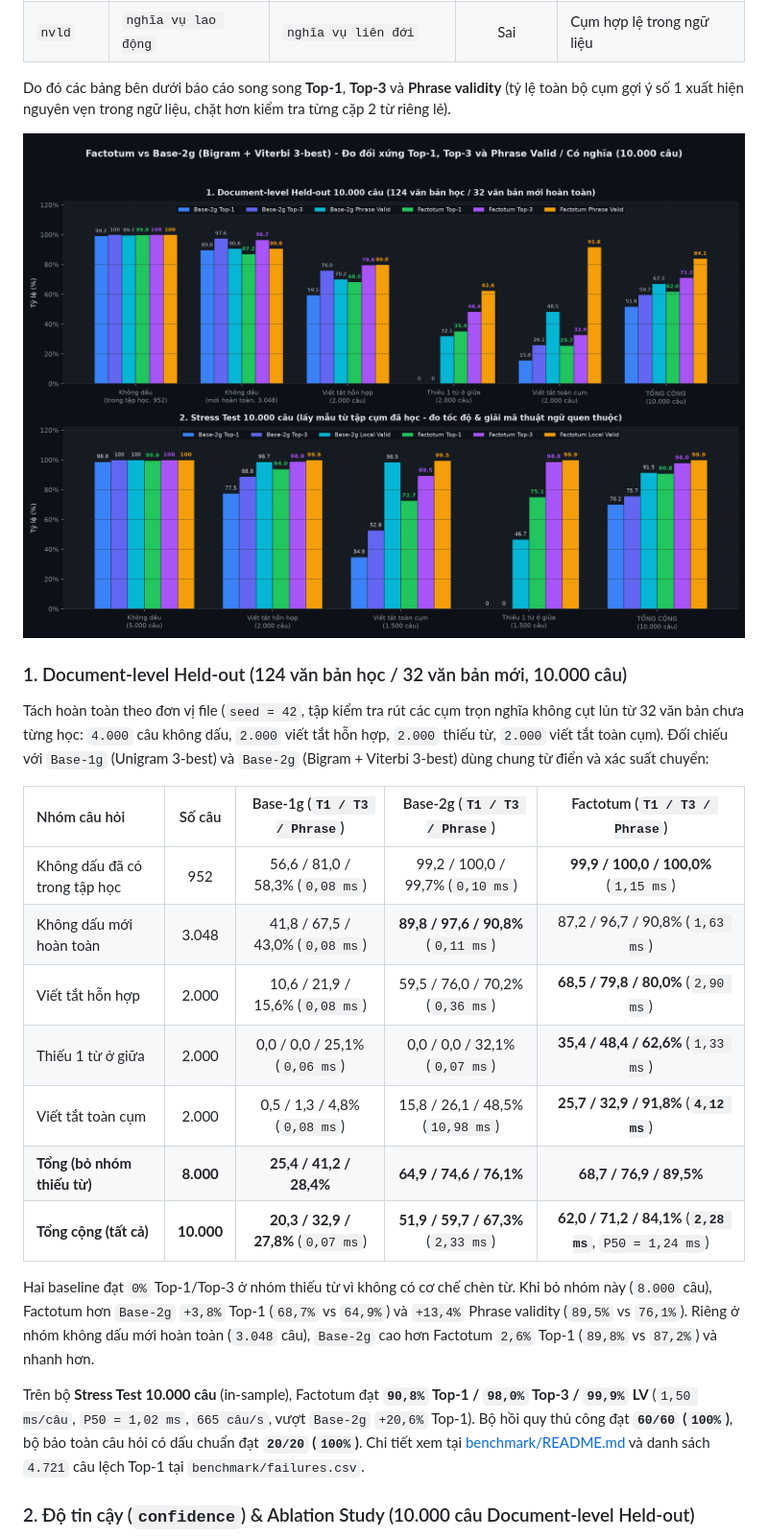
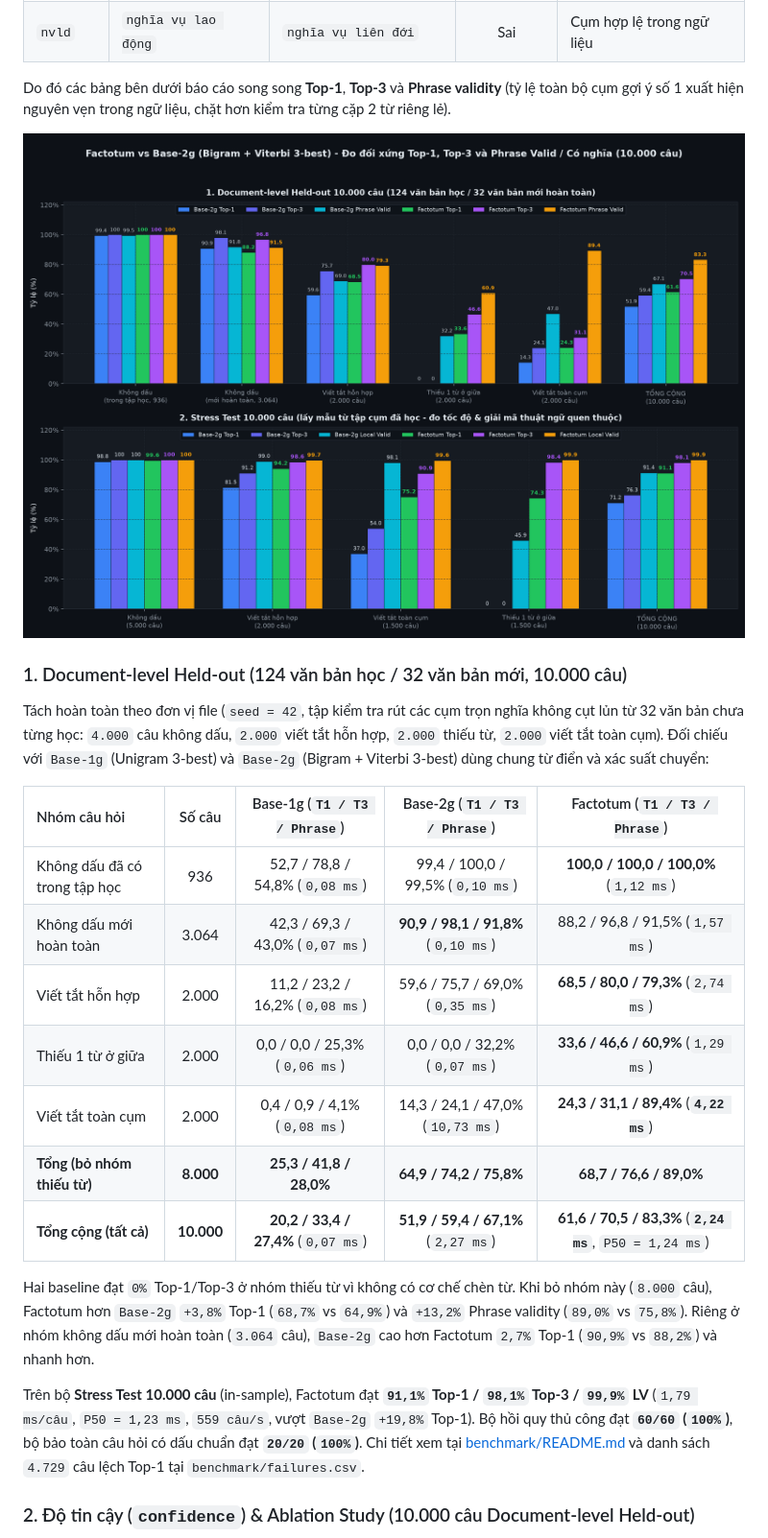
Before and after one commit to evilogre1112/Factotum, a Markdown page: README.md, the part around one of its changes. Shown at 96% size. GitHub-like rendering; pictures changed too: docs/images/benchmark_overview.png.

Commit message:
Add 2-letter Vietnamese consonant digraph keys (ng, kh, nh, gh...) and sync README, benchmark, and charts

```diff
--- a/README.md
+++ b/README.md
@@ -171,17 +171,17 @@ Tách hoàn toàn theo đơn vị file (`seed = 42`, tập kiểm tra rút các
 
 | Nhóm câu hỏi | Số câu | Base-1g (`T1 / T3 / Phrase`) | Base-2g (`T1 / T3 / Phrase`) | Factotum (`T1 / T3 / Phrase`) |
 | :--- | :---: | :---: | :---: | :---: |
-| Không dấu đã có trong tập học | 952 | 56,6 / 81,0 / 58,3% (`0,08 ms`) | 99,2 / 100,0 / 99,7% (`0,10 ms`) | **99,9 / 100,0 / 100,0%** (`1,15 ms`) |
-| Không dấu mới hoàn toàn | 3.048 | 41,8 / 67,5 / 43,0% (`0,08 ms`) | **89,8 / 97,6 / 90,8%** (`0,11 ms`) | 87,2 / 96,7 / 90,8% (`1,63 ms`) |
-| Viết tắt hỗn hợp | 2.000 | 10,6 / 21,9 / 15,6% (`0,08 ms`) | 59,5 / 76,0 / 70,2% (`0,36 ms`) | **68,5 / 79,8 / 80,0%** (`2,90 ms`) |
-| Thiếu 1 từ ở giữa | 2.000 | 0,0 / 0,0 / 25,1% (`0,06 ms`) | 0,0 / 0,0 / 32,1% (`0,07 ms`) | **35,4 / 48,4 / 62,6%** (`1,33 ms`) |
-| Viết tắt toàn cụm | 2.000 | 0,5 / 1,3 / 4,8% (`0,08 ms`) | 15,8 / 26,1 / 48,5% (`10,98 ms`) | **25,7 / 32,9 / 91,8%** (**`4,12 ms`**) |
-| **Tổng (bỏ nhóm thiếu từ)** | **8.000** | **25,4 / 41,2 / 28,4%** | **64,9 / 74,6 / 76,1%** | **68,7 / 76,9 / 89,5%** |
-| **Tổng cộng (tất cả)** | **10.000** | **20,3 / 32,9 / 27,8%** (`0,07 ms`) | **51,9 / 59,7 / 67,3%** (`2,33 ms`) | **62,0 / 71,2 / 84,1%** (**`2,28 ms`**, `P50 = 1,24 ms`) |
+| Không dấu đã có trong tập học | 936 | 52,7 / 78,8 / 54,8% (`0,08 ms`) | 99,4 / 100,0 / 99,5% (`0,10 ms`) | **100,0 / 100,0 / 100,0%** (`1,12 ms`) |
+| Không dấu mới hoàn toàn | 3.064 | 42,3 / 69,3 / 43,0% (`0,07 ms`) | **90,9 / 98,1 / 91,8%** (`0,10 ms`) | 88,2 / 96,8 / 91,5% (`1,57 ms`) |
+| Viết tắt hỗn hợp | 2.000 | 11,2 / 23,2 / 16,2% (`0,08 ms`) | 59,6 / 75,7 / 69,0% (`0,35 ms`) | **68,5 / 80,0 / 79,3%** (`2,74 ms`) |
+| Thiếu 1 từ ở giữa | 2.000 | 0,0 / 0,0 / 25,3% (`0,06 ms`) | 0,0 / 0,0 / 32,2% (`0,07 ms`) | **33,6 / 46,6 / 60,9%** (`1,29 ms`) |
+| Viết tắt toàn cụm | 2.000 | 0,4 / 0,9 / 4,1% (`0,08 ms`) | 14,3 / 24,1 / 47,0% (`10,73 ms`) | **24,3 / 31,1 / 89,4%** (**`4,22 ms`**) |
+| **Tổng (bỏ nhóm thiếu từ)** | **8.000** | **25,3 / 41,8 / 28,0%** | **64,9 / 74,2 / 75,8%** | **68,7 / 76,6 / 89,0%** |
+| **Tổng cộng (tất cả)** | **10.000** | **20,2 / 33,4 / 27,4%** (`0,07 ms`) | **51,9 / 59,4 / 67,1%** (`2,27 ms`) | **61,6 / 70,5 / 83,3%** (**`2,24 ms`**, `P50 = 1,24 ms`) |
 
-Hai baseline đạt `0%` Top-1/Top-3 ở nhóm thiếu từ vì không có cơ chế chèn từ. Khi bỏ nhóm này (`8.000` câu), Factotum hơn `Base-2g` `+3,8%` Top-1 (`68,7%` vs `64,9%`) và `+13,4%` Phrase validity (`89,5%` vs `76,1%`). Riêng ở nhóm không dấu mới hoàn toàn (`3.048` câu), `Base-2g` cao hơn Factotum `2,6%` Top-1 (`89,8%` vs `87,2%`) và nhanh hơn.
+Hai baseline đạt `0%` Top-1/Top-3 ở nhóm thiếu từ vì không có cơ chế chèn từ. Khi bỏ nhóm này (`8.000` câu), Factotum hơn `Base-2g` `+3,8%` Top-1 (`68,7%` vs `64,9%`) và `+13,2%` Phrase validity (`89,0%` vs `75,8%`). Riêng ở nhóm không dấu mới hoàn toàn (`3.064` câu), `Base-2g` cao hơn Factotum `2,7%` Top-1 (`90,9%` vs `88,2%`) và nhanh hơn.
 
-Trên bộ **Stress Test 10.000 câu** (in-sample), Factotum đạt **`90,8%` Top-1 / `98,0%` Top-3 / `99,9%` LV** (`1,50 ms/câu`, `P50 = 1,02 ms`, `665 câu/s`, vượt `Base-2g` `+20,6%` Top-1). Bộ hồi quy thủ công đạt **`60/60` (`100%`)**, bộ bảo toàn câu hỏi có dấu chuẩn đạt **`20/20` (`100%`)**. Chi tiết xem tại [benchmark/README.md](benchmark/README.md) và danh sách `4.721` câu lệch Top-1 tại `benchmark/failures.csv`.
+Trên bộ **Stress Test 10.000 câu** (in-sample), Factotum đạt **`91,1%` Top-1 / `98,1%` Top-3 / `99,9%` LV** (`1,79 ms/câu`, `P50 = 1,23 ms`, `559 câu/s`, vượt `Base-2g` `+19,8%` Top-1). Bộ hồi quy thủ công đạt **`60/60` (`100%`)**, bộ bảo toàn câu hỏi có dấu chuẩn đạt **`20/20` (`100%`)**. Chi tiết xem tại [benchmark/README.md](benchmark/README.md) và danh sách `4.729` câu lệch Top-1 tại `benchmark/failures.csv`.
 
 ### 2. Độ tin cậy (`confidence`) & Ablation Study (10.000 câu Document-level Held-out)
 
```
Also changed, not shown: other parts of README.md (+15 -15 lines), benchmark/README.md (+7 -7 lines), docs/images/confidence_calibration.png, docs/images/version_progress.png, 6 other files.
